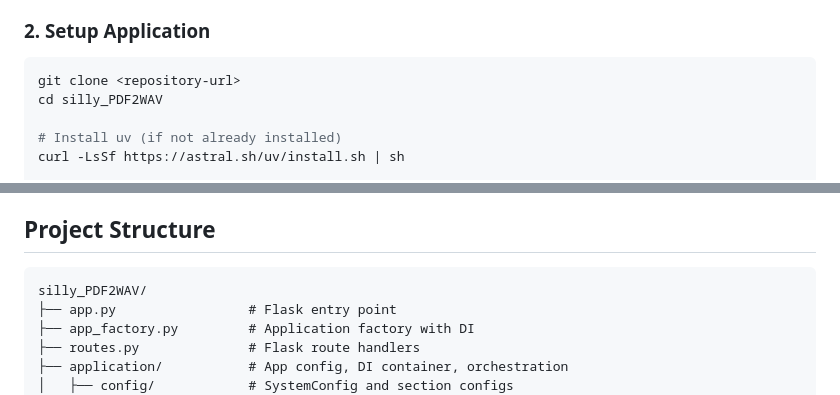
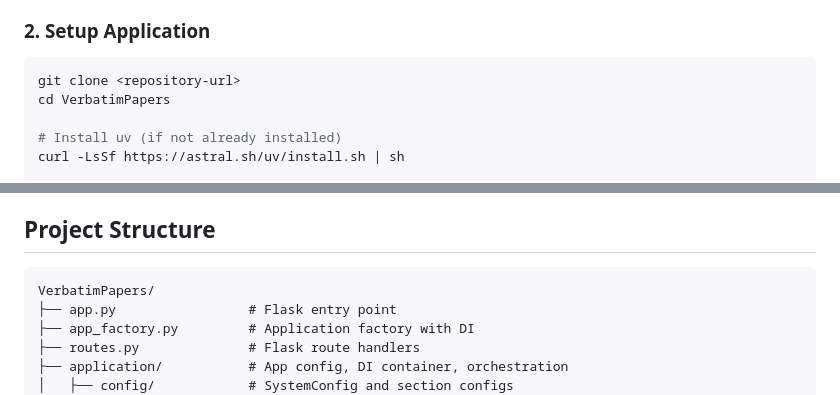
Before and after one commit to nbhansen/silly_PDF2WAV, a Markdown page: README.md, 2 parts joined by grey strips. Rendered like a GitHub page.

Commit message:
docs: update repo name references after rename to VerbatimPapers
Closes #50

````diff
--- a/README.md
+++ b/README.md
@@ -64,7 +64,7 @@ sudo pacman -S tesseract ffmpeg espeak-ng python
 
 ```bash
 git clone <repository-url>
-cd silly_PDF2WAV
+cd VerbatimPapers
 
 # Install uv (if not already installed)
 curl -LsSf https://astral.sh/uv/install.sh | sh
@@ -112,7 +112,7 @@ When running in a container, override config using environment variables prefixe
 ## Project Structure
 
 ```
-silly_PDF2WAV/
+VerbatimPapers/
 ├── app.py                 # Flask entry point
 ├── app_factory.py         # Application factory with DI
 ├── routes.py              # Flask route handlers
````
Also changed, not shown: CONTRIBUTING.md (+1 -1 lines).
